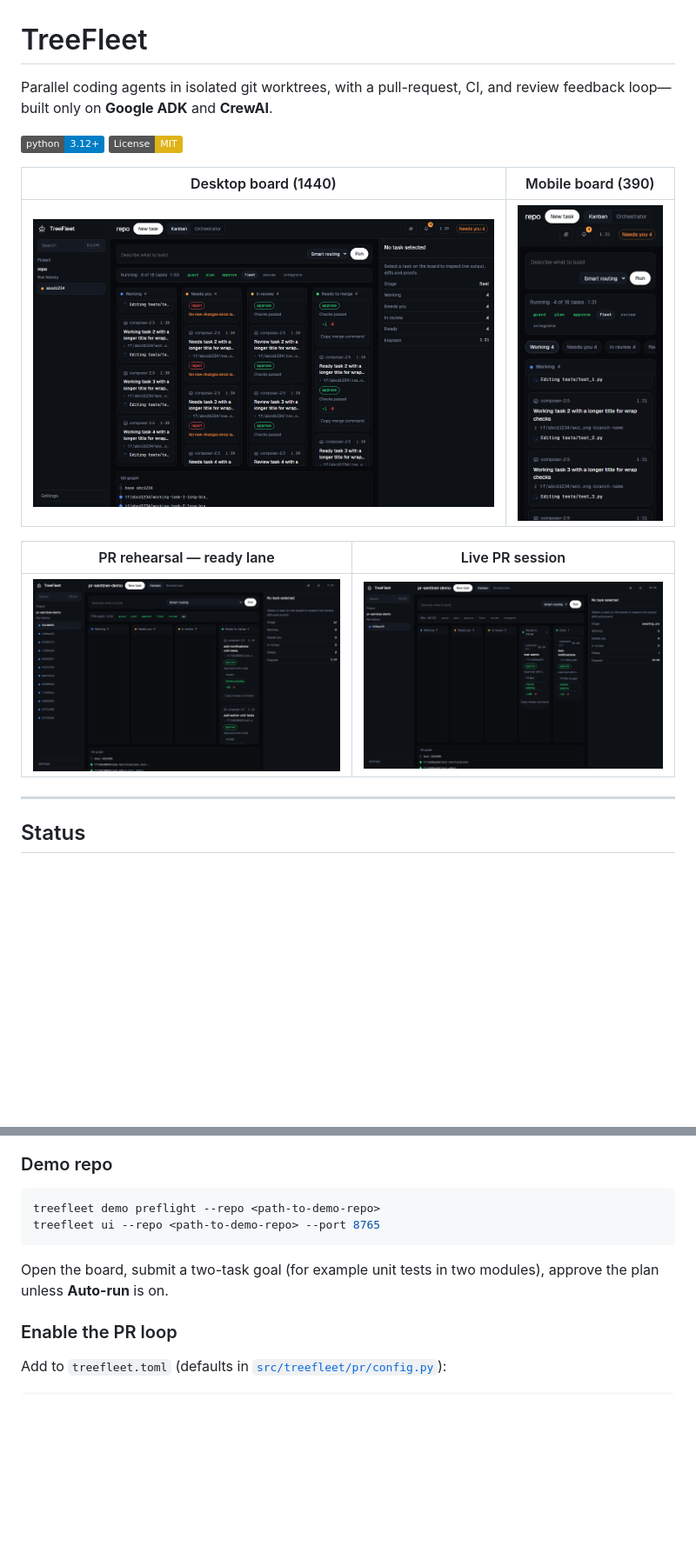
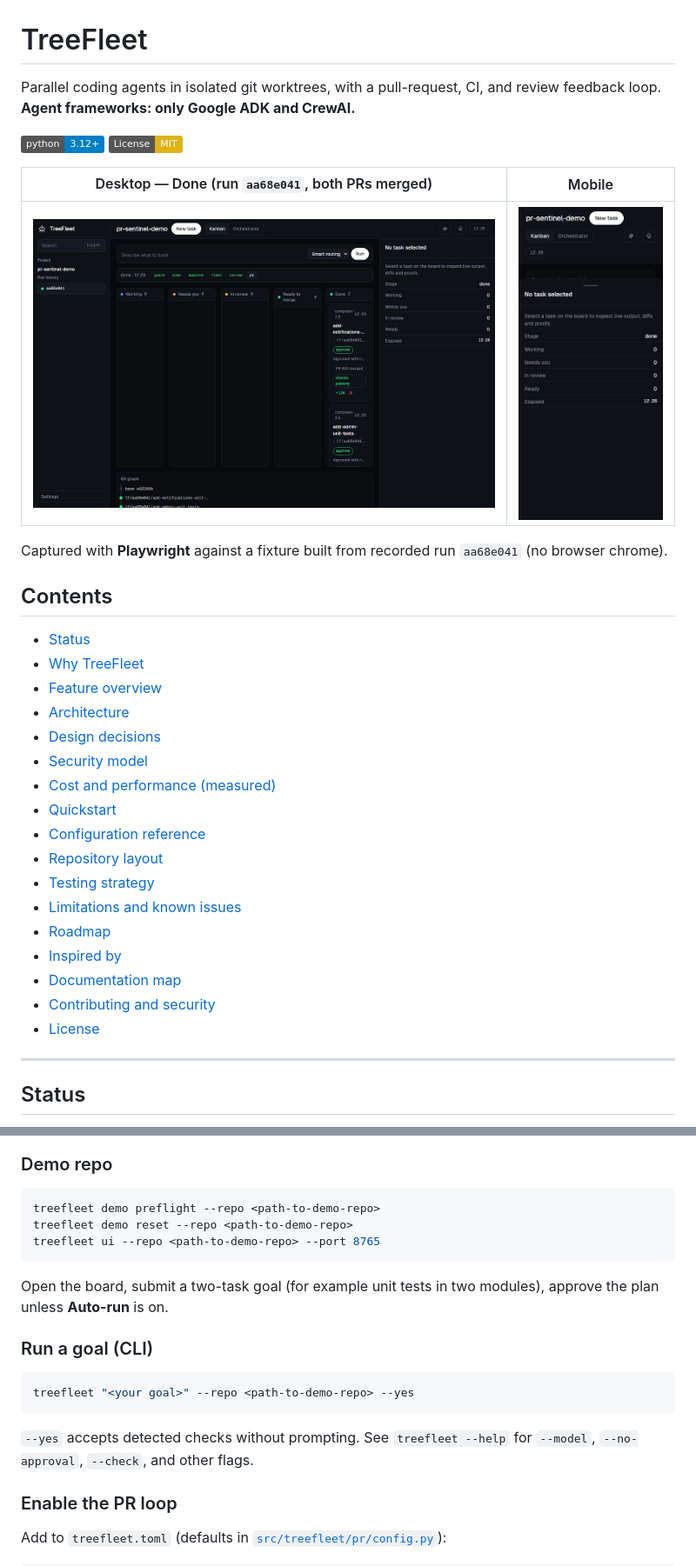
Before and after one commit to AmartyaKumar11/TreeFleet, a Markdown page: README.md, 2 parts joined by grey strips. Shown at 87% size. Rendered like a GitHub page; pictures changed too: docs/img/hero-board-done-1440.png (added), docs/img/hero-board-done-390.png (added); badges without logos; blank space fills up the shorter version.

````diff
--- a/README.md
+++ b/README.md
@@ -1,17 +1,35 @@
 # TreeFleet
 
-Parallel coding agents in isolated git worktrees, with a pull-request, CI, and review feedback loop—built only on **Google ADK** and **CrewAI**.
+Parallel coding agents in isolated git worktrees, with a pull-request, CI, and review feedback loop. **Agent frameworks: only Google ADK and CrewAI.**
 
 [![Python 3.12+](https://img.shields.io/badge/python-3.12+-blue.svg)](https://www.python.org/downloads/)
 [![License: MIT](https://img.shields.io/badge/License-MIT-yellow.svg)](LICENSE)
 
-| Desktop board (1440) | Mobile board (390) |
+| Desktop — Done (run `aa68e041`, both PRs merged) | Mobile |
 |---|---|
-| ![Kanban board](docs/img/board-desktop-1440.png) | ![Kanban mobile](docs/img/board-mobile-390.png) |
+| ![Board with both tasks in Done after PR merge](docs/img/hero-board-done-1440.png) | ![Mobile Done board](docs/img/hero-board-done-390.png) |
 
-| PR rehearsal — ready lane | Live PR session |
-|---|---|
-| ![Rehearsal ready](docs/img/rehearsal-ready-1440.png) | ![PR ready desktop](docs/img/pr-ready-desktop-1440.png) |
+Captured with **Playwright** against a fixture built from recorded run `aa68e041` (no browser chrome).
+
+## Contents
+
+- [Status](#status)
+- [Why TreeFleet](#why-treefleet)
+- [Feature overview](#feature-overview)
+- [Architecture](#architecture)
+- [Design decisions](#design-decisions)
+- [Security model](#security-model)
+- [Cost and performance (measured)](#cost-and-performance-measured)
+- [Quickstart](#quickstart)
+- [Configuration reference](#configuration-reference)
+- [Repository layout](#repository-layout)
+- [Testing strategy](#testing-strategy)
+- [Limitations and known issues](#limitations-and-known-issues)
+- [Roadmap](#roadmap)
+- [Inspired by](#inspired-by)
+- [Documentation map](#documentation-map)
+- [Contributing and security](#contributing-and-security)
+- [License](#license)
 
 ---
 
@@ -424,10 +453,19 @@ Use `.venv-orch` for CLI, UI, gate, and eval. Workers are spawned with `.venv-wo
 
 ```bash
 treefleet demo preflight --repo <path-to-demo-repo>
+treefleet demo reset --repo <path-to-demo-repo>
 treefleet ui --repo <path-to-demo-repo> --port 8765
 ```
 
 Open the board, submit a two-task goal (for example unit tests in two modules), approve the plan unless **Auto-run** is on.
+
+### Run a goal (CLI)
+
+```bash
+treefleet "<your goal>" --repo <path-to-demo-repo> --yes
+```
+
+`--yes` accepts detected checks without prompting. See `treefleet --help` for `--model`, `--no-approval`, `--check`, and other flags.
 
 ### Enable the PR loop
 
````
Also changed, not shown: other parts of README.md (+87 -26 lines), CONTRIBUTING.md (added, +21 -0 lines), SECURITY.md (added, +23 -0 lines), 4 other files.
